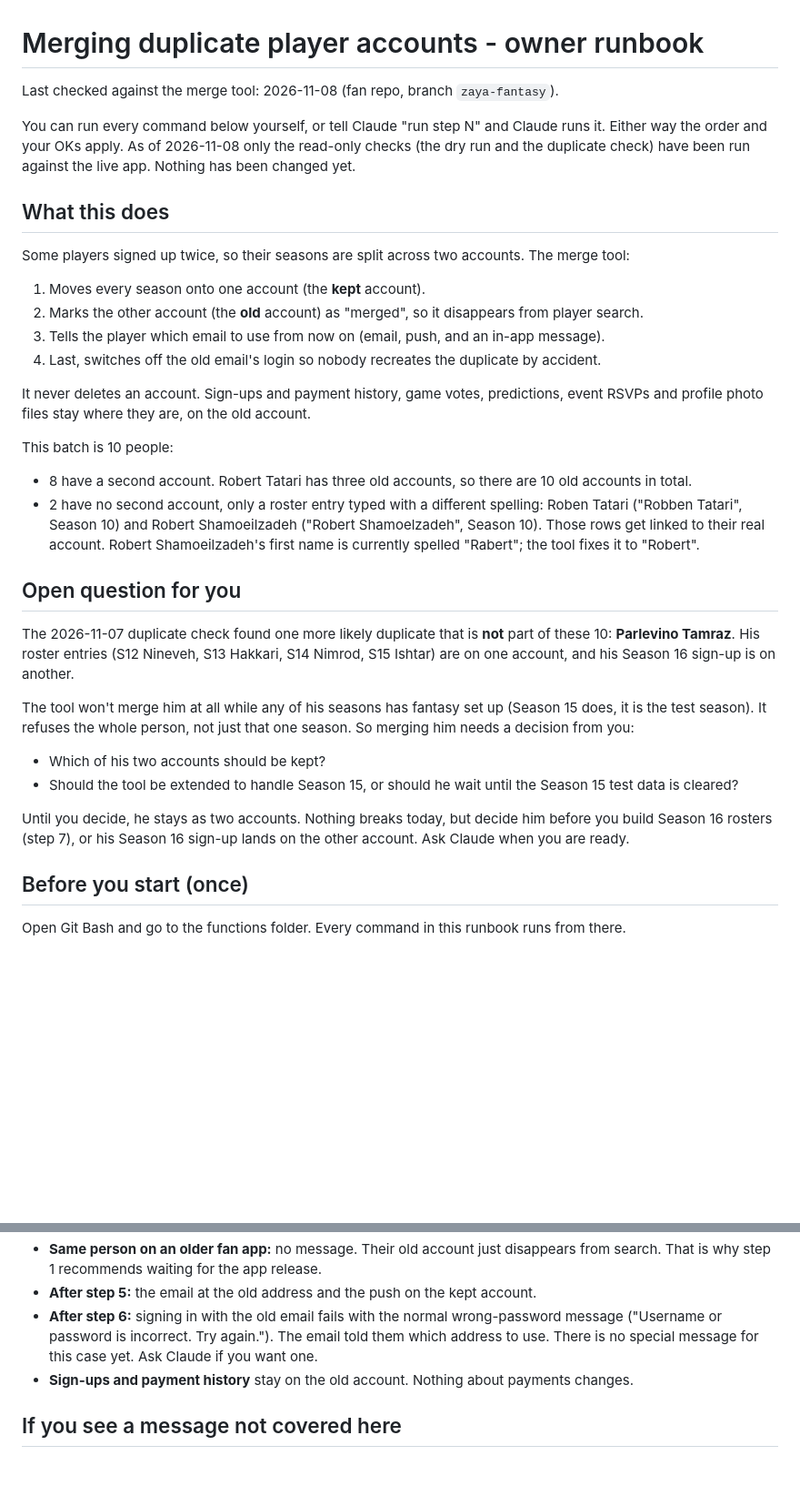
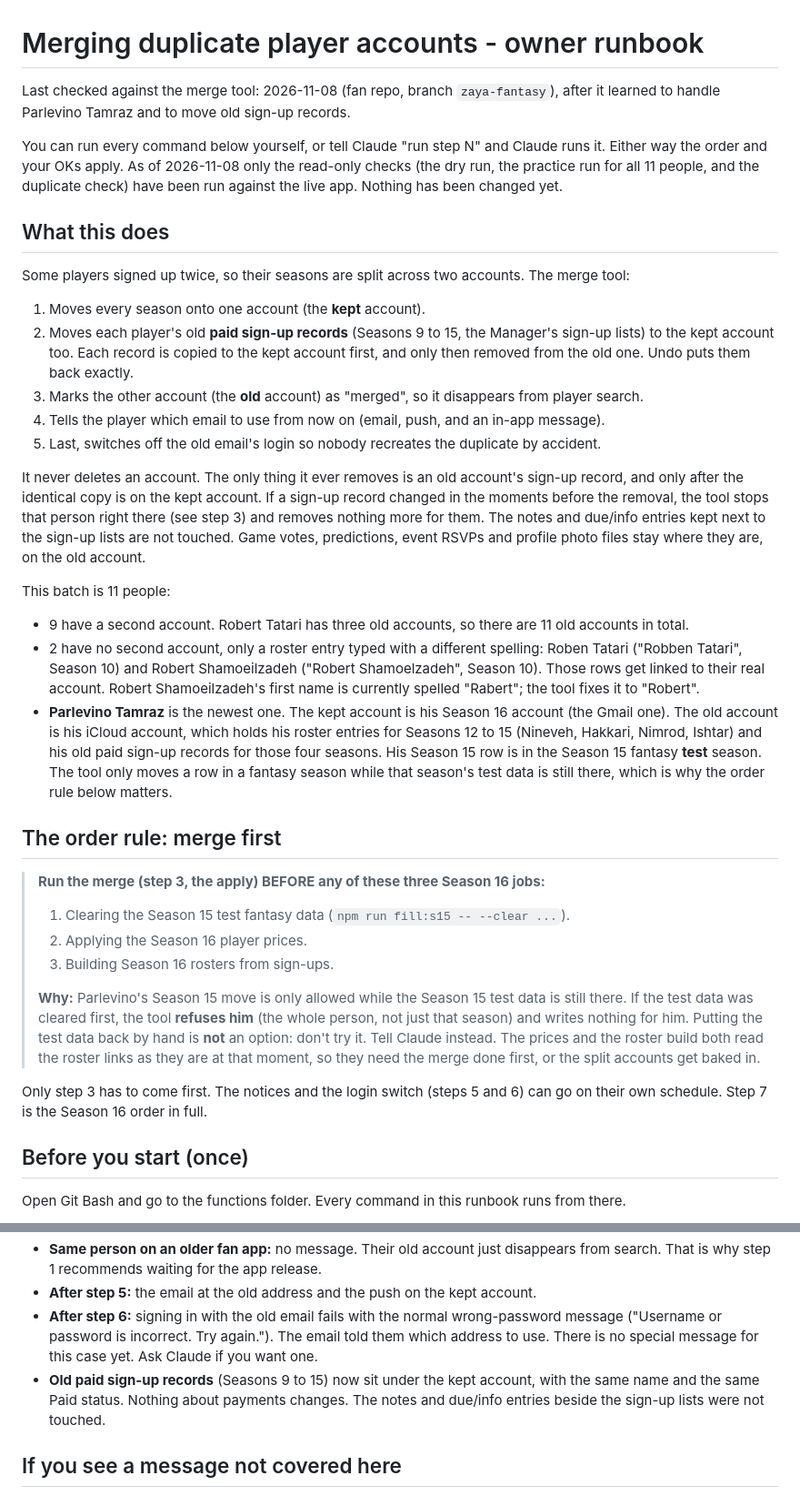
Before and after one commit to pbebla/infinite_sports_flutter, a Markdown page: docs/runbooks/merging-duplicate-accounts.md, 2 parts joined by grey strips. Shown at 91% size. Drawn GitHub-style; blank space fills up the shorter version.

```diff
--- a/docs/runbooks/merging-duplicate-accounts.md
+++ b/docs/runbooks/merging-duplicate-accounts.md
@@ -1,35 +1,38 @@
 # Merging duplicate player accounts - owner runbook
 
-Last checked against the merge tool: 2026-11-08 (fan repo, branch `zaya-fantasy`).
+Last checked against the merge tool: 2026-11-08 (fan repo, branch `zaya-fantasy`), after it learned to handle Parlevino Tamraz and to move old sign-up records.
 
-You can run every command below yourself, or tell Claude "run step N" and Claude runs it. Either way the order and your OKs apply. As of 2026-11-08 only the read-only checks (the dry run and the duplicate check) have been run against the live app. Nothing has been changed yet.
+You can run every command below yourself, or tell Claude "run step N" and Claude runs it. Either way the order and your OKs apply. As of 2026-11-08 only the read-only checks (the dry run, the practice run for all 11 people, and the duplicate check) have been run against the live app. Nothing has been changed yet.
 
 ## What this does
 
 Some players signed up twice, so their seasons are split across two accounts. The merge tool:
 
 1. Moves every season onto one account (the **kept** account).
-2. Marks the other account (the **old** account) as "merged", so it disappears from player search.
-3. Tells the player which email to use from now on (email, push, and an in-app message).
-4. Last, switches off the old email's login so nobody recreates the duplicate by accident.
+2. Moves each player's old **paid sign-up records** (Seasons 9 to 15, the Manager's sign-up lists) to the kept account too. Each record is copied to the kept account first, and only then removed from the old one. Undo puts them back exactly.
+3. Marks the other account (the **old** account) as "merged", so it disappears from player search.
+4. Tells the player which email to use from now on (email, push, and an in-app message).
+5. Last, switches off the old email's login so nobody recreates the duplicate by accident.
 
-It never deletes an account. Sign-ups and payment history, game votes, predictions, event RSVPs and profile photo files stay where they are, on the old account.
+It never deletes an account. The only thing it ever removes is an old account's sign-up record, and only after the identical copy is on the kept account. If a sign-up record changed in the moments before the removal, the tool stops that person right there (see step 3) and removes nothing more for them. The notes and due/info entries kept next to the sign-up lists are not touched. Game votes, predictions, event RSVPs and profile photo files stay where they are, on the old account.
 
-This batch is 10 people:
+This batch is 11 people:
 
-- 8 have a second account. Robert Tatari has three old accounts, so there are 10 old accounts in total.
+- 9 have a second account. Robert Tatari has three old accounts, so there are 11 old accounts in total.
 - 2 have no second account, only a roster entry typed with a different spelling: Roben Tatari ("Robben Tatari", Season 10) and Robert Shamoeilzadeh ("Robert Shamoelzadeh", Season 10). Those rows get linked to their real account. Robert Shamoeilzadeh's first name is currently spelled "Rabert"; the tool fixes it to "Robert".
+- **Parlevino Tamraz** is the newest one. The kept account is his Season 16 account (the Gmail one). The old account is his iCloud account, which holds his roster entries for Seasons 12 to 15 (Nineveh, Hakkari, Nimrod, Ishtar) and his old paid sign-up records for those four seasons. His Season 15 row is in the Season 15 fantasy **test** season. The tool only moves a row in a fantasy season while that season's test data is still there, which is why the order rule below matters.
 
-## Open question for you
+## The order rule: merge first
 
-The 2026-11-07 duplicate check found one more likely duplicate that is **not** part of these 10: **Parlevino Tamraz**. His roster entries (S12 Nineveh, S13 Hakkari, S14 Nimrod, S15 Ishtar) are on one account, and his Season 16 sign-up is on another.
+> **Run the merge (step 3, the apply) BEFORE any of these three Season 16 jobs:**
+>
+> 1. Clearing the Season 15 test fantasy data (`npm run fill:s15 -- --clear ...`).
+> 2. Applying the Season 16 player prices.
+> 3. Building Season 16 rosters from sign-ups.
+>
+> **Why:** Parlevino's Season 15 move is only allowed while the Season 15 test data is still there. If the test data was cleared first, the tool **refuses him** (the whole person, not just that season) and writes nothing for him. Putting the test data back by hand is **not** an option: don't try it. Tell Claude instead. The prices and the roster build both read the roster links as they are at that moment, so they need the merge done first, or the split accounts get baked in.
 
-The tool won't merge him at all while any of his seasons has fantasy set up (Season 15 does, it is the test season). It refuses the whole person, not just that one season. So merging him needs a decision from you:
-
-- Which of his two accounts should be kept?
-- Should the tool be extended to handle Season 15, or should he wait until the Season 15 test data is cleared?
-
-Until you decide, he stays as two accounts. Nothing breaks today, but decide him before you build Season 16 rosters (step 7), or his Season 16 sign-up lands on the other account. Ask Claude when you are ready.
+Only step 3 has to come first. The notices and the login switch (steps 5 and 6) can go on their own schedule. Step 7 is the Season 16 order in full.
 
 ## Before you start (once)
 
@@ -257,7 +271,7 @@ To merge a new duplicate, ask Claude to add that person to the list. Then repeat
 - **Same person on an older fan app:** no message. Their old account just disappears from search. That is why step 1 recommends waiting for the app release.
 - **After step 5:** the email at the old address and the push on the kept account.
 - **After step 6:** signing in with the old email fails with the normal wrong-password message ("Username or password is incorrect. Try again."). The email told them which address to use. There is no special message for this case yet. Ask Claude if you want one.
-- **Sign-ups and payment history** stay on the old account. Nothing about payments changes.
+- **Old paid sign-up records** (Seasons 9 to 15) now sit under the kept account, with the same name and the same Paid status. Nothing about payments changes. The notes and due/info entries beside the sign-up lists were not touched.
 
 ## If you see a message not covered here
 
```
Also changed, not shown: other parts of docs/runbooks/merging-duplicate-accounts.md (+41 -30 lines).
